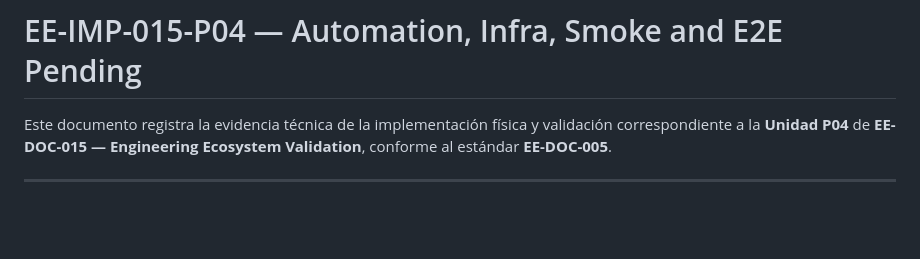
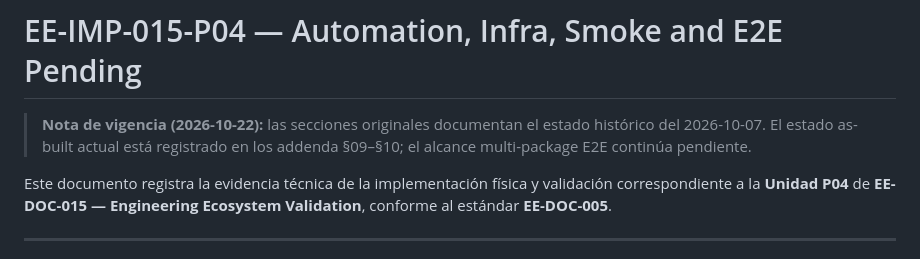
Before and after one commit to EQ-LABS-TECH/ee-monorepo, a Markdown page: docs/developer/EE-IMP-015-P04_Automation_Infra_Smoke_and_E2E_Pending.md, the part around the change. GitHub-like rendering; blank space fills up the shorter version.

Commit message:
docs: mark historical validation snapshot and current addendum

```diff
--- a/docs/developer/EE-IMP-015-P04_Automation_Infra_Smoke_and_E2E_Pending.md
+++ b/docs/developer/EE-IMP-015-P04_Automation_Infra_Smoke_and_E2E_Pending.md
@@ -1,4 +1,7 @@
 # EE-IMP-015-P04 — Automation, Infra, Smoke and E2E Pending
+
+> **Nota de vigencia (2026-10-22):** las secciones originales documentan el estado histórico del 2026-10-07. El estado as-built actual está registrado en los addenda §09–§10; el alcance multi-package E2E continúa pendiente.
+
 
 Este documento registra la evidencia técnica de la implementación física y validación correspondiente a la **Unidad P04** de **EE-DOC-015 — Engineering Ecosystem Validation**, conforme al estándar **EE-DOC-005**.
 
```
